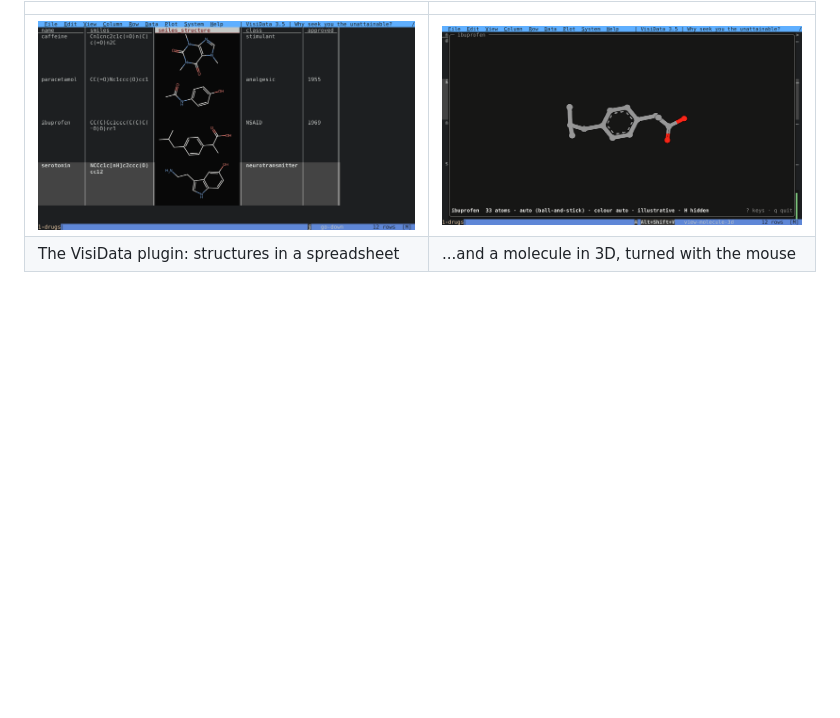
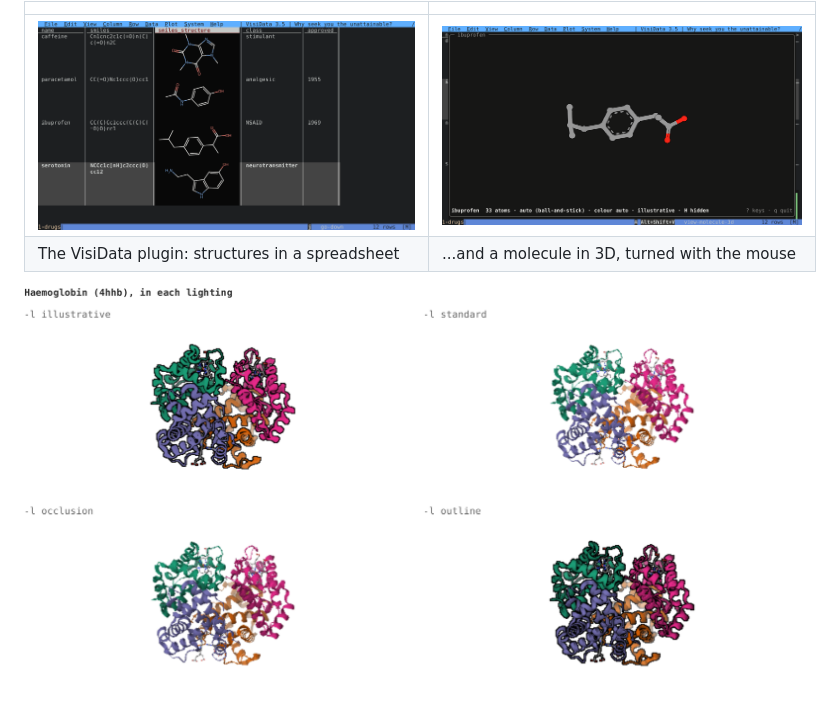
Before and after one commit to shinwachi/molterm, a Markdown page: README.md, the part around the change. GitHub-like rendering; pictures changed too: docs/images/molterm-3d-lightings.png (added); blank space fills up the shorter version.

Commit message:
Add the molterm-3d lightings hero screenshot

```diff
--- a/README.md
+++ b/README.md
@@ -15,6 +15,8 @@ TUI renderer for chemical structures using RDKit and advanced text graphics
 |---|---|
 | ![VisiData with a column of structures beside their SMILES](docs/images/visidata.png) | ![VisiData with a molecule open in 3D, drawn by Mol* on molterm-3d](docs/images/visidata-3d.png) |
 | The VisiData plugin: structures in a spreadsheet | ...and a molecule in 3D, turned with the mouse |
+
+![molterm-3d: haemoglobin drawn by Mol* in each of its four lightings](docs/images/molterm-3d-lightings.png)
 
 ![molterm in the browser: RDKit as WebAssembly, no server](docs/images/web.png)
 
```
